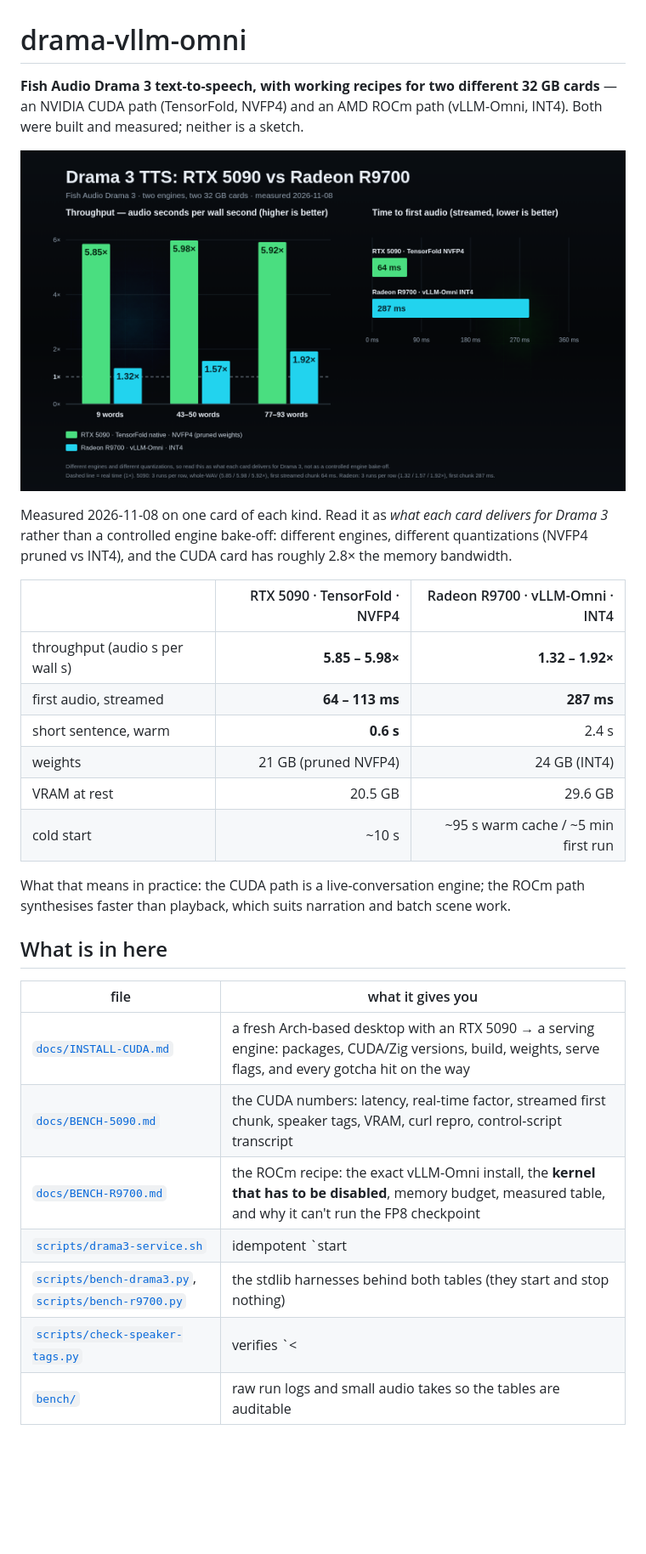
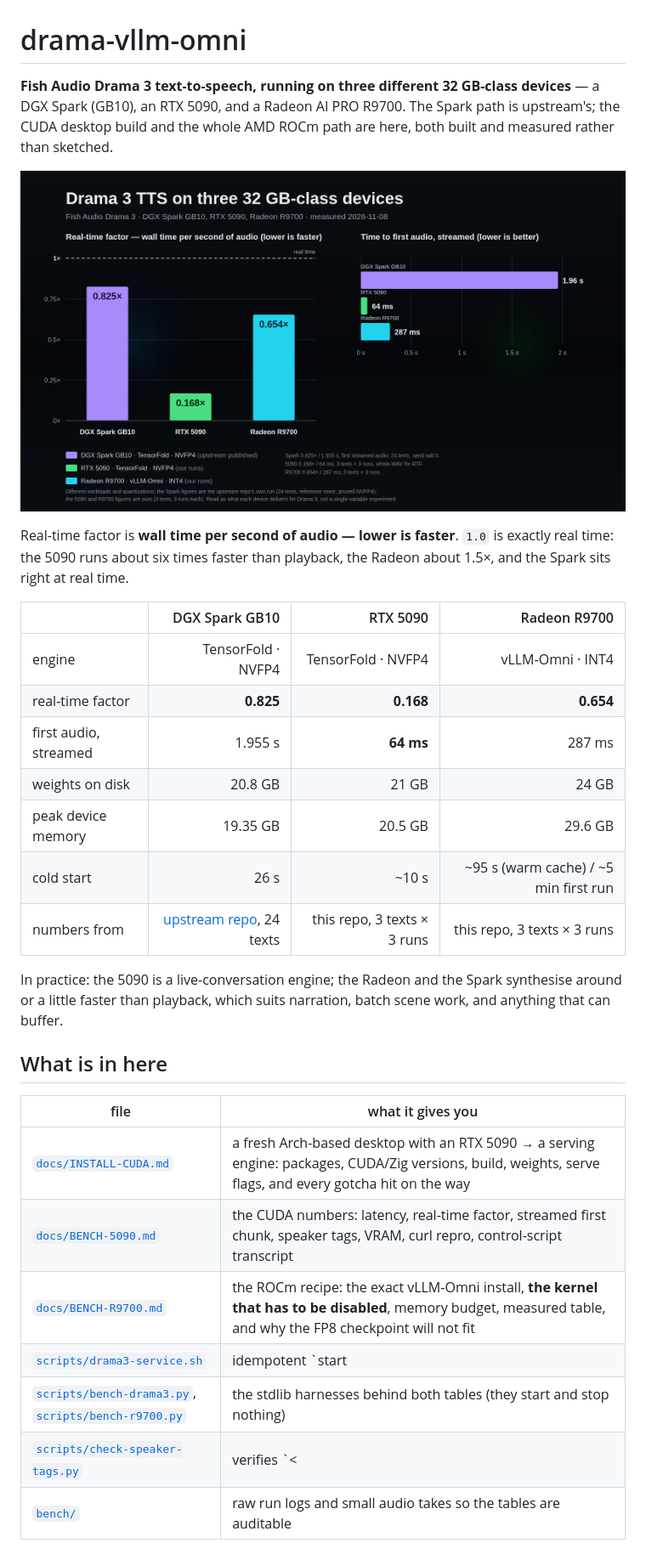
Before and after one commit to neko-legends/drama-vllm-omni, a Markdown page: README.md, the part around one of its changes. Shown at 85% size. Drawn GitHub-style; pictures changed too: docs/images/drama-3-5090-vs-r9700.png (deleted), docs/images/drama-3-three-devices.png (added); blank space fills up the shorter version.

```diff
--- a/README.md
+++ b/README.md
@@ -1,26 +1,26 @@
 # drama-vllm-omni
 
-**Fish Audio Drama 3 text-to-speech, with working recipes for two different 32 GB cards** — an NVIDIA
-CUDA path (TensorFold, NVFP4) and an AMD ROCm path (vLLM-Omni, INT4). Both were built and measured;
-neither is a sketch.
+**Fish Audio Drama 3 text-to-speech, running on three different 32 GB-class devices** — a DGX Spark (GB10),
+an RTX 5090, and a Radeon AI PRO R9700. The Spark path is upstream's; the CUDA desktop build and the whole
+AMD ROCm path are here, both built and measured rather than sketched.
 
-![Drama 3 on an RTX 5090 (TensorFold NVFP4) versus a Radeon R9700 (vLLM-Omni INT4): throughput 5.85–5.98× real time on the 5090 and 1.32–1.92× on the Radeon, with 64 ms versus 287 ms to first streamed audio](docs/images/drama-3-5090-vs-r9700.png)
+![Drama 3 on three 32 GB-class devices: DGX Spark GB10 at real-time factor 0.825 and 1.96 s to first audio, RTX 5090 at 0.168 and 64 ms, Radeon R9700 at 0.654 and 287 ms](docs/images/drama-3-three-devices.png)
 
-Measured 2026-11-08 on one card of each kind. Read it as *what each card delivers for Drama 3* rather than
-a controlled engine bake-off: different engines, different quantizations (NVFP4 pruned vs INT4), and the
-CUDA card has roughly 2.8× the memory bandwidth.
+Real-time factor is **wall time per second of audio — lower is faster**. `1.0` is exactly real time: the 5090
+runs about six times faster than playback, the Radeon about 1.5×, and the Spark sits right at real time.
 
-| | RTX 5090 · TensorFold · NVFP4 | Radeon R9700 · vLLM-Omni · INT4 |
-|---|---:|---:|
-| throughput (audio s per wall s) | **5.85 – 5.98×** | **1.32 – 1.92×** |
-| first audio, streamed | **64 – 113 ms** | **287 ms** |
-| short sentence, warm | **0.6 s** | 2.4 s |
-| weights | 21 GB (pruned NVFP4) | 24 GB (INT4) |
-| VRAM at rest | 20.5 GB | 29.6 GB |
-| cold start | ~10 s | ~95 s warm cache / ~5 min first run |
+| | DGX Spark GB10 | RTX 5090 | Radeon R9700 |
+|---|---:|---:|---:|
+| engine | TensorFold · NVFP4 | TensorFold · NVFP4 | vLLM-Omni · INT4 |
+| real-time factor | **0.825** | **0.168** | **0.654** |
+| first audio, streamed | 1.955 s | **64 ms** | 287 ms |
+| weights on disk | 20.8 GB | 21 GB | 24 GB |
+| peak device memory | 19.35 GB | 20.5 GB | 29.6 GB |
+| cold start | 26 s | ~10 s | ~95 s (warm cache) / ~5 min first run |
+| numbers from | [upstream repo](docs/sources.md), 24 texts | this repo, 3 texts × 3 runs | this repo, 3 texts × 3 runs |
 
-What that means in practice: the CUDA path is a live-conversation engine; the ROCm path synthesises faster
-than playback, which suits narration and batch scene work.
+In practice: the 5090 is a live-conversation engine; the Radeon and the Spark synthesise around or a little
+faster than playback, which suits narration, batch scene work, and anything that can buffer.
 
 ## What is in here
 
@@ -28,10 +28,10 @@ than playback, which suits narration and batch scene work.
 |---|---|
 | [`docs/INSTALL-CUDA.md`](docs/INSTALL-CUDA.md) | a fresh Arch-based desktop with an RTX 5090 → a serving engine: packages, CUDA/Zig versions, build, weights, serve flags, and every gotcha hit on the way |
 | [`docs/BENCH-5090.md`](docs/BENCH-5090.md) | the CUDA numbers: latency, real-time factor, streamed first chunk, speaker tags, VRAM, curl repro, control-script transcript |
-| [`docs/BENCH-R9700.md`](docs/BENCH-R9700.md) | the ROCm recipe: the exact vLLM-Omni install, the **kernel that has to be disabled**, memory budget, measured table, and why it can't run the FP8 checkpoint |
+| [`docs/BENCH-R9700.md`](docs/BENCH-R9700.md) | the ROCm recipe: the exact vLLM-Omni install, **the kernel that has to be disabled**, memory budget, measured table, and why the FP8 checkpoint will not fit |
 | [`scripts/drama3-service.sh`](scripts/drama3-service.sh) | idempotent `start|stop|status|restart` for the CUDA engine — GPU-locked, safe to call from a UI toggle |
 | [`scripts/bench-drama3.py`](scripts/bench-drama3.py), [`scripts/bench-r9700.py`](scripts/bench-r9700.py) | the stdlib harnesses behind both tables (they start and stop nothing) |
-| [`scripts/check-speaker-tags.py`](scripts/check-speaker-tags.py) | verifies `<|speaker:N|>` actually changes voice, with a pitch measurement per turn |
+| [`scripts/check-speaker-tags.py`](scripts/check-speaker-tags.py) | verifies `<|speaker:N|>` really changes voice, with a pitch measurement per turn |
 | [`bench/`](bench/) | raw run logs and small audio takes so the tables are auditable |
 
 ## The two paths, in one paragraph each
```
Also changed, not shown: other parts of README.md (+41 -20 lines), docs/sources.md (added, +23 -0 lines).
